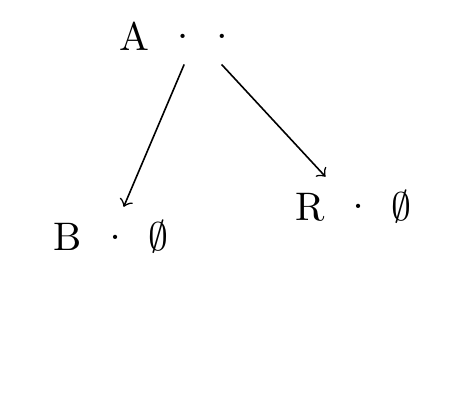
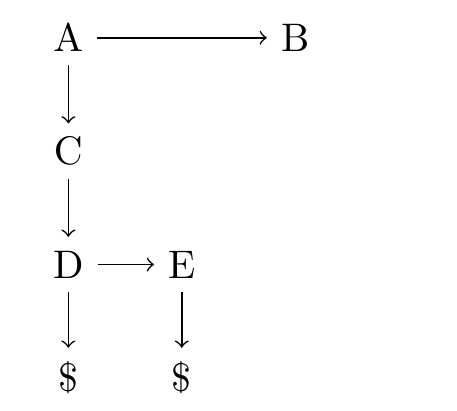
Before and after one commit to mbittan/algav, a LaTeX document (rapport/figures/briandais_test.tex): part of the page, cut at the place of the change, the shorter picture padded with empty space. Compiled offline with pdfLaTeX.

Commit message:
Working example

```diff
--- a/rapport/figures/briandais_test.tex
+++ b/rapport/figures/briandais_test.tex
@@ -46 +37,2 @@
 
+\node at (0,0) (1) {A};
@@ -54,12 +39,21 @@
 
+\node at (0,-1) (3) {C};
+\draw (1) -- (3);
 
-  \node[racine]{A \nodepart{two} .
-                  \nodepart{three} .}
-  child{ node[fils]{B \nodepart{two} .
-                      \nodepart{three} $\emptyset$}}
-  child{ node[frere]{R \nodepart{two} .
-                       \nodepart{three} $\emptyset$}};
+\node at (0,-2) (4) {D};
+\draw (3) -- (4);
 
+\node at (0,-3) (6) {\$};
+\draw (4) -- (6);
+
+\node at (1,-2) (5) {E};
+\draw (4) -- (5);
+
+\node at (1, -3) (7) {\$};
+\draw (5) -- (7);
+
+\node at (2,0) (8) {B};
+\draw (1) -- (8);
 
 \end{tikzpicture}
 \end{document}
```
Also changed, not shown: rapport/figures/briandais_test.tex (26 more changed lines).
